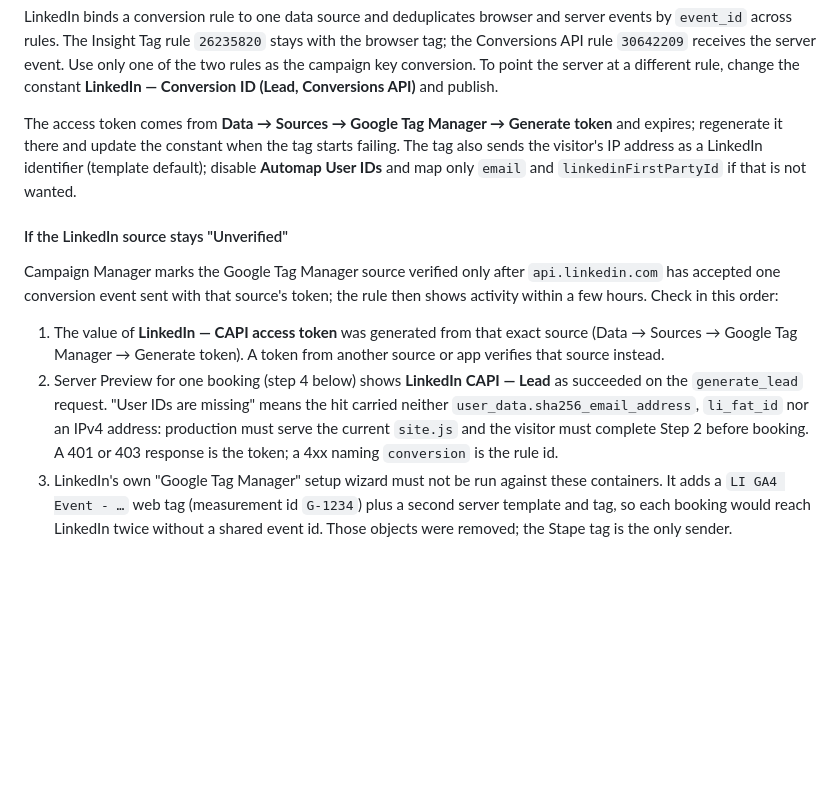
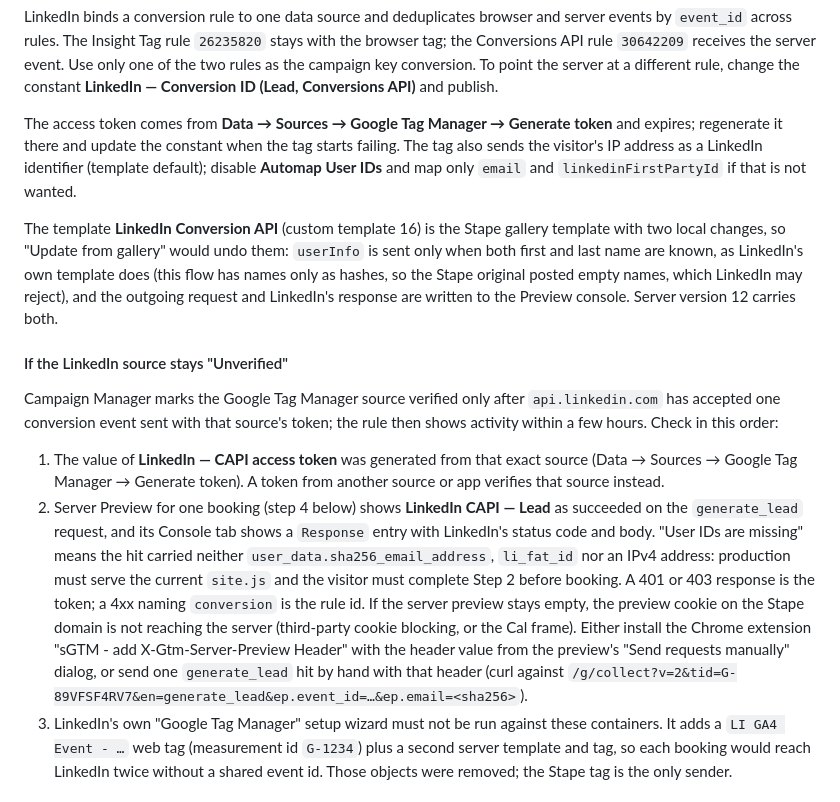
Before and after one commit to shashis132/website, a Markdown page: VERCEL-SETUP.md, the part around the change. Rendered like a GitHub page; blank space fills up the shorter version.

Commit message:
Document the modified LinkedIn template and preview fallbacks
Co-Authored-By: Claude Fable 5.1 <noreply@anthropic.com>
Claude-Session: https://claude.ai/code/session_01HnboXppM9wTCGVVTk11Diz

```diff
--- a/VERCEL-SETUP.md
+++ b/VERCEL-SETUP.md
@@ -249,6 +249,14 @@ tag starts failing. The tag also sends the visitor's IP address as a LinkedIn
 identifier (template default); disable **Automap User IDs** and map only
 `email` and `linkedinFirstPartyId` if that is not wanted.
 
+The template **LinkedIn Conversion API** (custom template 16) is the Stape
+gallery template with two local changes, so "Update from gallery" would undo
+them: `userInfo` is sent only when both first and last name are known, as
+LinkedIn's own template does (this flow has names only as hashes, so the
+Stape original posted empty names, which LinkedIn may reject), and the
+outgoing request and LinkedIn's response are written to the Preview console.
+Server version 12 carries both.
+
 #### If the LinkedIn source stays "Unverified"
 
 Campaign Manager marks the Google Tag Manager source verified only after
@@ -259,11 +267,18 @@ token; the rule then shows activity within a few hours. Check in this order:
    exact source (Data → Sources → Google Tag Manager → Generate token). A
    token from another source or app verifies that source instead.
 2. Server Preview for one booking (step 4 below) shows **LinkedIn CAPI —
-   Lead** as succeeded on the `generate_lead` request. "User IDs are
-   missing" means the hit carried neither `user_data.sha256_email_address`,
+   Lead** as succeeded on the `generate_lead` request, and its Console tab
+   shows a `Response` entry with LinkedIn's status code and body. "User IDs
+   are missing" means the hit carried neither `user_data.sha256_email_address`,
    `li_fat_id` nor an IPv4 address: production must serve the current
    `site.js` and the visitor must complete Step 2 before booking. A 401 or
    403 response is the token; a 4xx naming `conversion` is the rule id.
+   If the server preview stays empty, the preview cookie on the Stape
+   domain is not reaching the server (third-party cookie blocking, or the
+   Cal frame). Either install the Chrome extension "sGTM - add
+   X-Gtm-Server-Preview Header" with the header value from the preview's
+   "Send requests manually" dialog, or send one `generate_lead` hit by hand
+   with that header (curl against `/g/collect?v=2&tid=G-89VFSF4RV7&en=generate_lead&ep.event_id=…&ep.email=<sha256>`).
 3. LinkedIn's own "Google Tag Manager" setup wizard must not be run against
    these containers. It adds a `LI GA4 Event - …` web tag (measurement id
    `G-1234`) plus a second server template and tag, so each booking would
```
